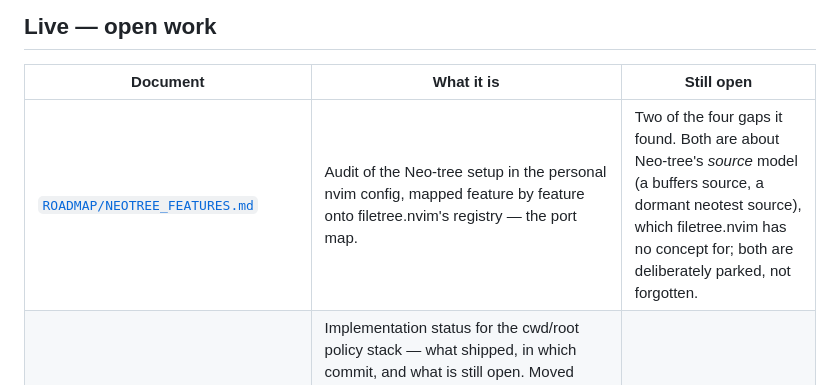
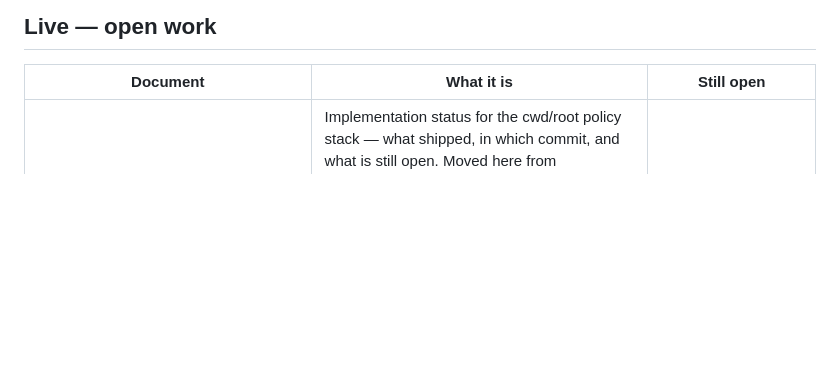
Before and after one commit to StefanBartl/filetree.nvim, a Markdown page: docs/ROADMAP.md, the part around the change. GitHub-like rendering; blank space fills up the shorter version.

Commit message:
docs: drop references to the removed NEOTREE_FEATURES.md
Follow-up to the removal of docs/ROADMAP/NEOTREE_FEATURES.md. The audits are
consolidated in the nvim config roadmap
(docs/ROADMAP/personal/All/NEOTREE_SOURCES_REPORT.md).

```diff
--- a/docs/ROADMAP.md
+++ b/docs/ROADMAP.md
@@ -11,7 +11,6 @@ bindings, [`docs/BINDINGS/`](BINDINGS/).
 
 | Document | What it is | Still open |
 | --- | --- | --- |
-| [`ROADMAP/NEOTREE_FEATURES.md`](ROADMAP/NEOTREE_FEATURES.md) | Audit of the Neo-tree setup in the personal nvim config, mapped feature by feature onto filetree.nvim's registry — the port map. | Two of the four gaps it found. Both are about Neo-tree's *source* model (a buffers source, a dormant neotest source), which filetree.nvim has no concept for; both are deliberately parked, not forgotten. |
 | [`ROADMAP/CWD_MODES.md`](ROADMAP/CWD_MODES.md) | Implementation status for the cwd/root policy stack — what shipped, in which commit, and what is still open. Moved here from `docs/FEATURES/` on 2026-08-26: it is a status note, not a catalogue theme, and the features parser was reading its `Done`/`Open` headings as features. The feature itself is catalogued in [`FEATURES/CORE.md`](FEATURES/CORE.md#cwd-mode). | Its `Open` section. |
 | [`ROADMAP/IDEAS/Neotree_Sources.md`](ROADMAP/IDEAS/Neotree_Sources.md) | Whether to rebuild Neo-tree's `sources/` registry. | Yes — Phase 4, low priority. Current thinking: a small recipe collection covers the actual pain ("setup was a pain") more cheaply than a template engine. |
 
```
